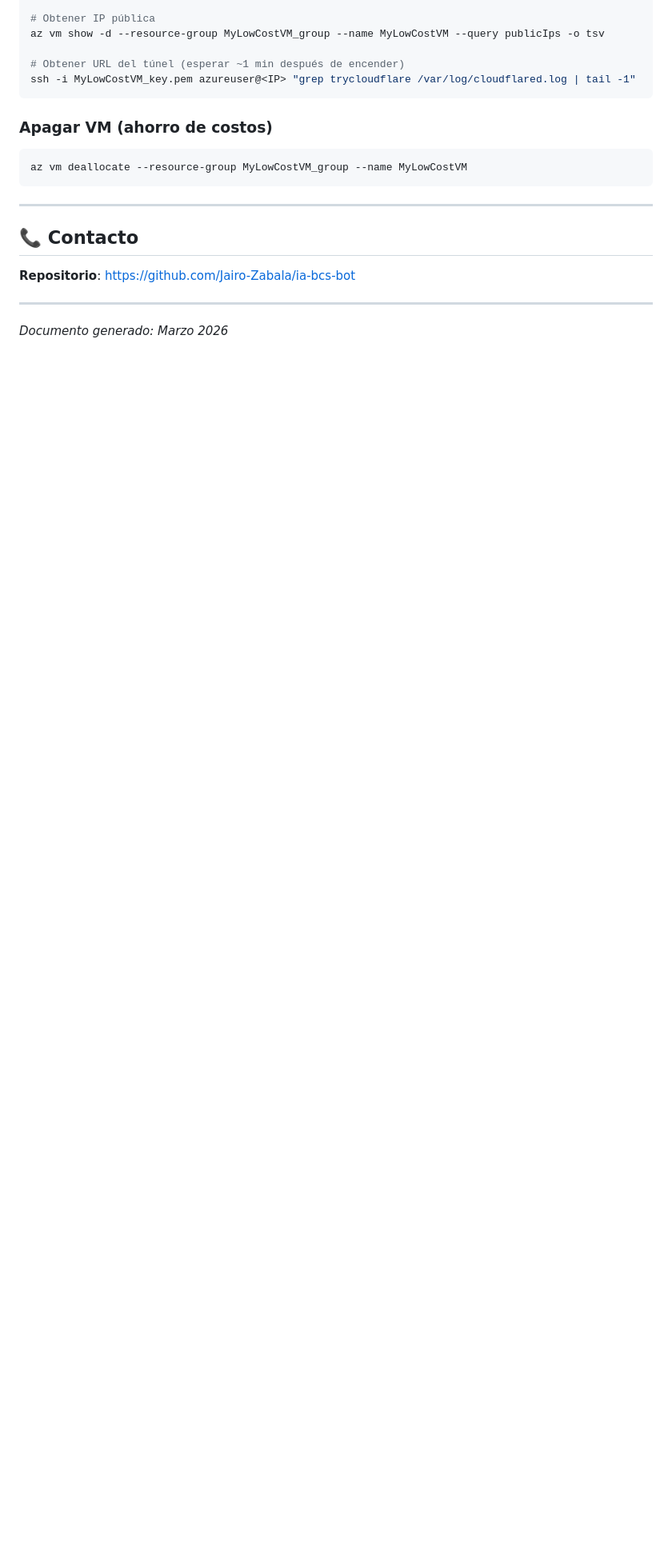
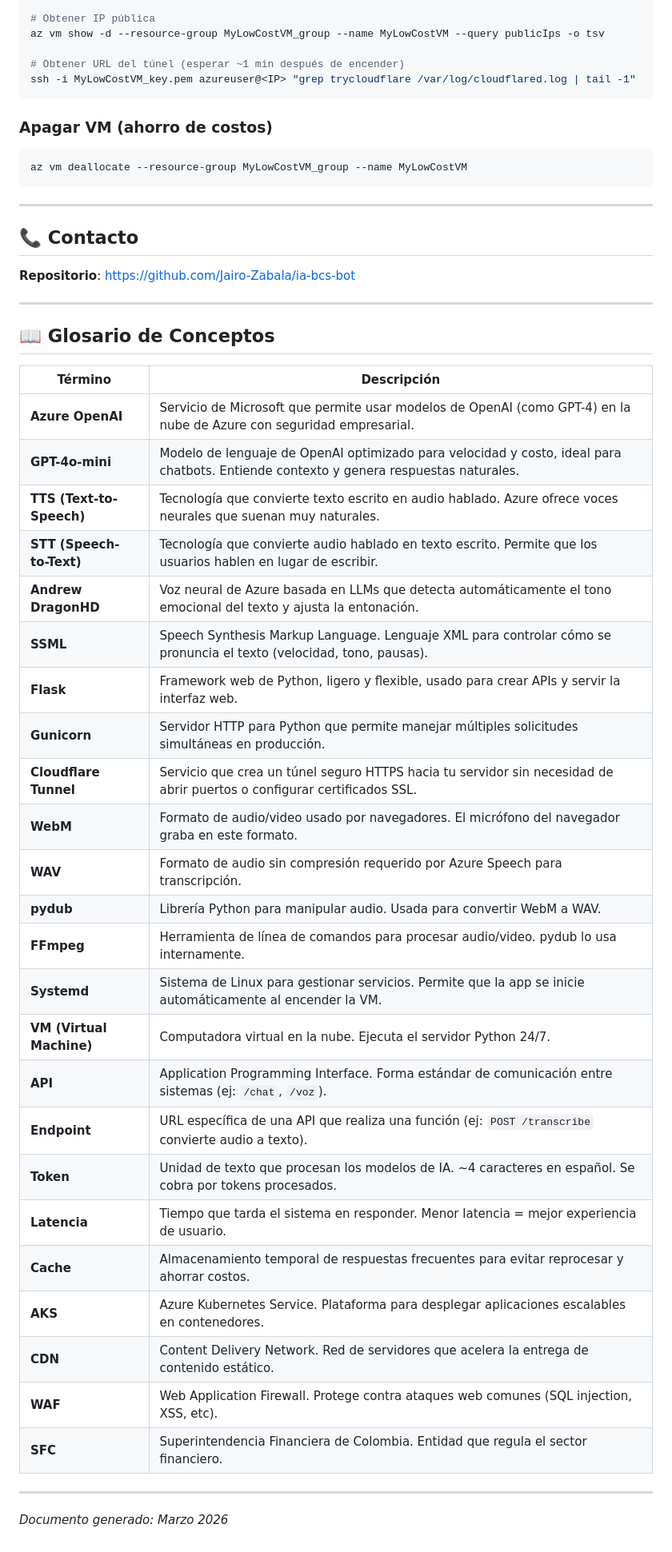
Before and after one commit to Jairo-Zabala/ia-bcs-bot, a Markdown page: ARQUITECTURA.md, the part around one of its changes. Shown at 80% size. Rendered like a GitHub page; blank space fills up the shorter version.

Commit message:
docs: update architecture diagram v2, add numbered flow and glossary

```diff
--- a/ARQUITECTURA.md
+++ b/ARQUITECTURA.md
@@ -264,4 +279,35 @@ az vm deallocate --resource-group MyLowCostVM_group --name MyLowCostVM
 
 ---
 
+## 📖 Glosario de Conceptos
+
+| Término | Descripción |
+|---------|-------------|
+| **Azure OpenAI** | Servicio de Microsoft que permite usar modelos de OpenAI (como GPT-4) en la nube de Azure con seguridad empresarial. |
+| **GPT-4o-mini** | Modelo de lenguaje de OpenAI optimizado para velocidad y costo, ideal para chatbots. Entiende contexto y genera respuestas naturales. |
+| **TTS (Text-to-Speech)** | Tecnología que convierte texto escrito en audio hablado. Azure ofrece voces neurales que suenan muy naturales. |
+| **STT (Speech-to-Text)** | Tecnología que convierte audio hablado en texto escrito. Permite que los usuarios hablen en lugar de escribir. |
+| **Andrew DragonHD** | Voz neural de Azure basada en LLMs que detecta automáticamente el tono emocional del texto y ajusta la entonación. |
+| **SSML** | Speech Synthesis Markup Language. Lenguaje XML para controlar cómo se pronuncia el texto (velocidad, tono, pausas). |
+| **Flask** | Framework web de Python, ligero y flexible, usado para crear APIs y servir la interfaz web. |
+| **Gunicorn** | Servidor HTTP para Python que permite manejar múltiples solicitudes simultáneas en producción. |
+| **Cloudflare Tunnel** | Servicio que crea un túnel seguro HTTPS hacia tu servidor sin necesidad de abrir puertos o configurar certificados SSL. |
+| **WebM** | Formato de audio/video usado por navegadores. El micrófono del navegador graba en este formato. |
+| **WAV** | Formato de audio sin compresión requerido por Azure Speech para transcripción. |
+| **pydub** | Librería Python para manipular audio. Usada para convertir WebM a WAV. |
+| **FFmpeg** | Herramienta de línea de comandos para procesar audio/video. pydub lo usa internamente. |
+| **Systemd** | Sistema de Linux para gestionar servicios. Permite que la app se inicie automáticamente al encender la VM. |
+| **VM (Virtual Machine)** | Computadora virtual en la nube. Ejecuta el servidor Python 24/7. |
+| **API** | Application Programming Interface. Forma estándar de comunicación entre sistemas (ej: `/chat`, `/voz`). |
+| **Endpoint** | URL específica de una API que realiza una función (ej: `POST /transcribe` convierte audio a texto). |
+| **Token** | Unidad de texto que procesan los modelos de IA. ~4 caracteres en español. Se cobra por tokens procesados. |
+| **Latencia** | Tiempo que tarda el sistema en responder. Menor latencia = mejor experiencia de usuario. |
+| **Cache** | Almacenamiento temporal de respuestas frecuentes para evitar reprocesar y ahorrar costos. |
+| **AKS** | Azure Kubernetes Service. Plataforma para desplegar aplicaciones escalables en contenedores. |
+| **CDN** | Content Delivery Network. Red de servidores que acelera la entrega de contenido estático. |
+| **WAF** | Web Application Firewall. Protege contra ataques web comunes (SQL injection, XSS, etc). |
+| **SFC** | Superintendencia Financiera de Colombia. Entidad que regula el sector financiero. |
+
+---
+
 *Documento generado: Marzo 2026*
```
Also changed, not shown: other parts of ARQUITECTURA.md (+16 -1 lines).
